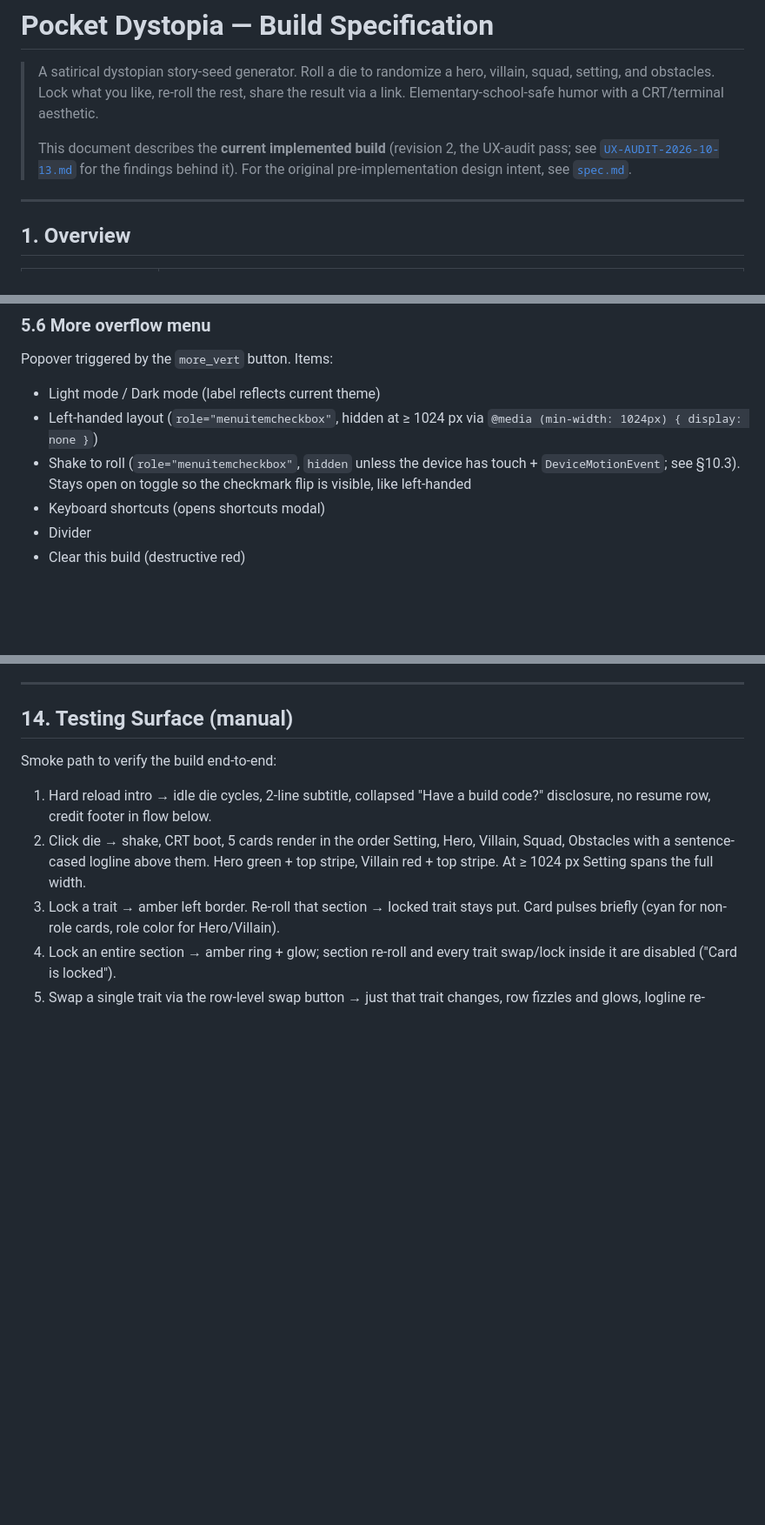
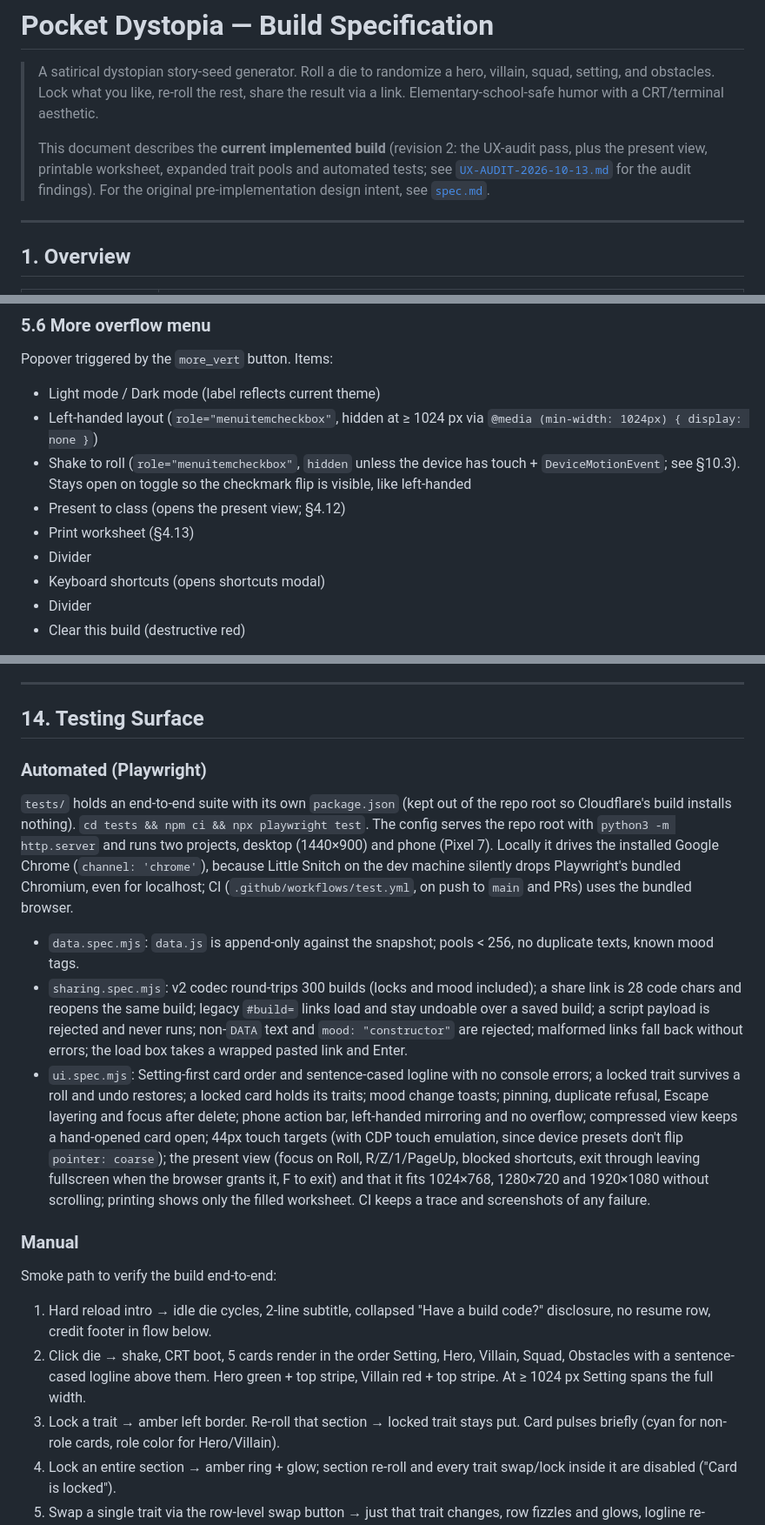
Before and after one commit to nicojan/pocket-dystopia, a Markdown page: BUILD-SPEC.md, 3 parts joined by grey strips. Shown at 87% size. GitHub-like rendering; blank space fills up the shorter version.

```diff
--- a/BUILD-SPEC.md
+++ b/BUILD-SPEC.md
@@ -2,7 +2,7 @@
 
 > A satirical dystopian story-seed generator. Roll a die to randomize a hero, villain, squad, setting, and obstacles. Lock what you like, re-roll the rest, share the result via a link. Elementary-school-safe humor with a CRT/terminal aesthetic.
 >
-> This document describes the **current implemented build** (revision 2, the UX-audit pass; see [`UX-AUDIT-2026-10-13.md`](UX-AUDIT-2026-10-13.md) for the findings behind it). For the original pre-implementation design intent, see [`spec.md`](spec.md).
+> This document describes the **current implemented build** (revision 2: the UX-audit pass, plus the present view, printable worksheet, expanded trait pools and automated tests; see [`UX-AUDIT-2026-10-13.md`](UX-AUDIT-2026-10-13.md) for the audit findings). For the original pre-implementation design intent, see [`spec.md`](spec.md).
 
 ---
 
@@ -404,6 +415,9 @@ Popover triggered by the `more_vert` button. Items:
 - Light mode / Dark mode (label reflects current theme)
 - Left-handed layout (`role="menuitemcheckbox"`, hidden at ≥ 1024 px via `@media (min-width: 1024px) { display: none }`)
 - Shake to roll (`role="menuitemcheckbox"`, `hidden` unless the device has touch + `DeviceMotionEvent`; see §10.3). Stays open on toggle so the checkmark flip is visible, like left-handed
+- Present to class (opens the present view; §4.12)
+- Print worksheet (§4.13)
+- Divider
 - Keyboard shortcuts (opens shortcuts modal)
 - Divider
 - Clear this build (destructive red)
@@ -748,7 +767,17 @@ The OG image is `og-image-v2.png`.
 
 ---
 
-## 14. Testing Surface (manual)
+## 14. Testing Surface
+
+### Automated (Playwright)
+
+`tests/` holds an end-to-end suite with its own `package.json` (kept out of the repo root so Cloudflare's build installs nothing). `cd tests && npm ci && npx playwright test`. The config serves the repo root with `python3 -m http.server` and runs two projects, desktop (1440×900) and phone (Pixel 7). Locally it drives the installed Google Chrome (`channel: 'chrome'`), because Little Snitch on the dev machine silently drops Playwright's bundled Chromium, even for localhost; CI (`.github/workflows/test.yml`, on push to `main` and PRs) uses the bundled browser.
+
+- `data.spec.mjs`: `data.js` is append-only against the snapshot; pools < 256, no duplicate texts, known mood tags.
+- `sharing.spec.mjs`: v2 codec round-trips 300 builds (locks and mood included); a share link is 28 code chars and reopens the same build; legacy `#build=` links load and stay undoable over a saved build; a script payload is rejected and never runs; non-`DATA` text and `mood: "constructor"` are rejected; malformed links fall back without errors; the load box takes a wrapped pasted link and Enter.
+- `ui.spec.mjs`: Setting-first card order and sentence-cased logline with no console errors; a locked trait survives a roll and undo restores; a locked card holds its traits; mood change toasts; pinning, duplicate refusal, Escape layering and focus after delete; phone action bar, left-handed mirroring and no overflow; compressed view keeps a hand-opened card open; 44px touch targets (with CDP touch emulation, since device presets don't flip `pointer: coarse`); the present view (focus on Roll, R/Z/1/PageUp, blocked shortcuts, exit through leaving fullscreen when the browser grants it, F to exit) and that it fits 1024×768, 1280×720 and 1920×1080 without scrolling; printing shows only the filled worksheet. CI keeps a trace and screenshots of any failure.
+
+### Manual
 
 Smoke path to verify the build end-to-end:
 
```
Also changed, not shown: other parts of BUILD-SPEC.md (+33 -17 lines).
